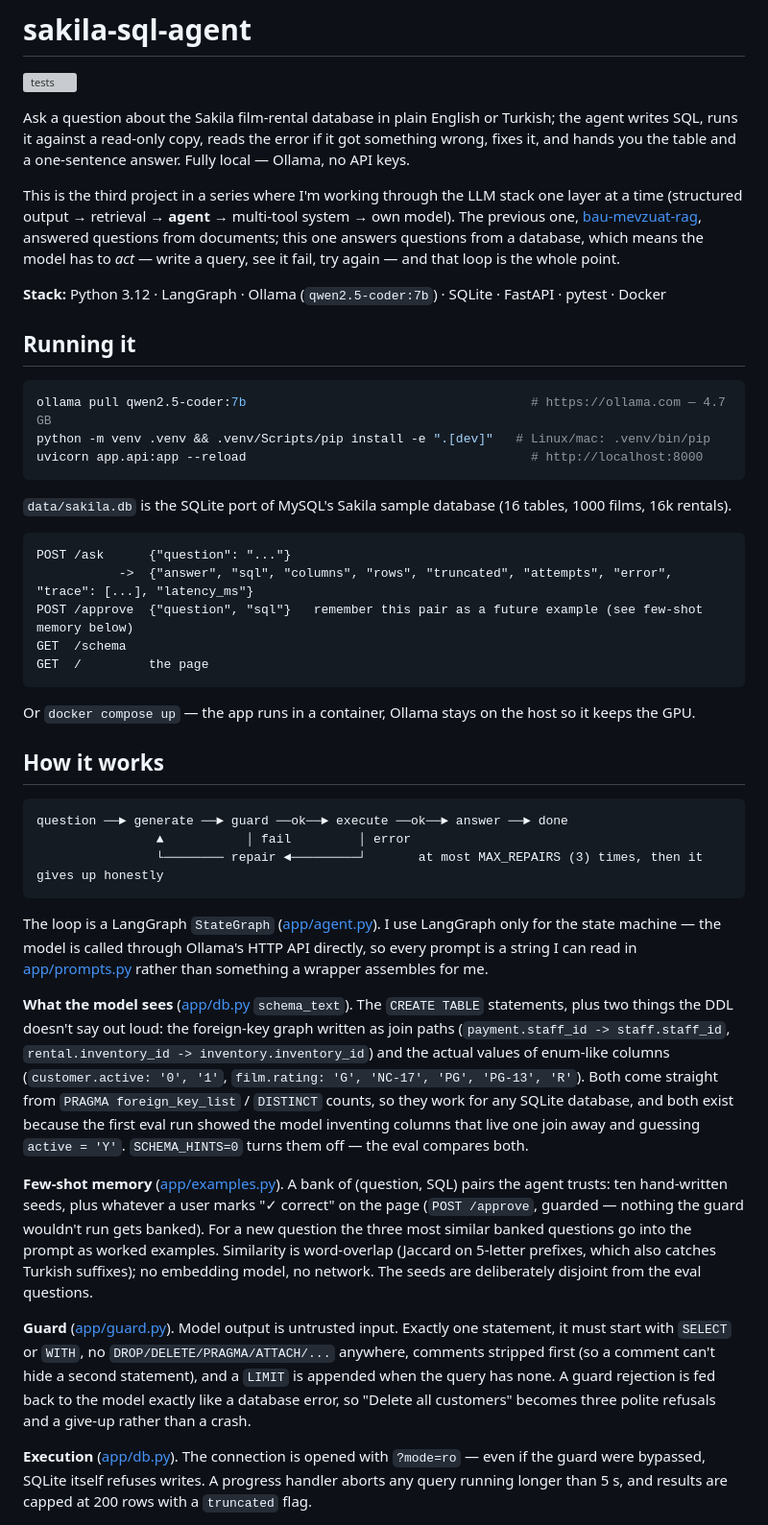
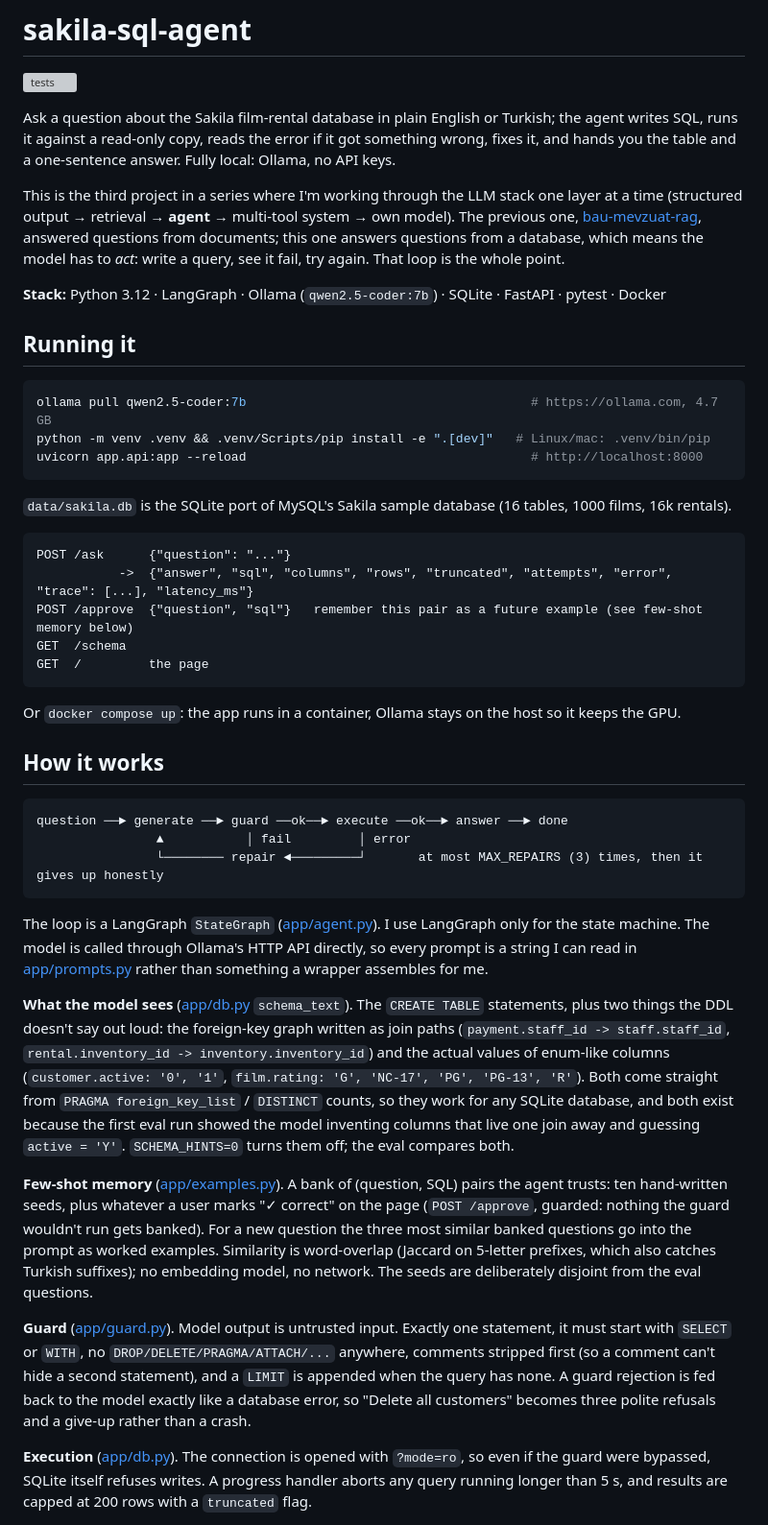
Before and after one commit to EgeGurtunca/sakila-sql-agent, a Markdown page: README.md, the part around one of its changes. Shown at 96% size. Drawn GitHub-style; grey boxes are pictures that could not be loaded.

Commit message:
docs: readme wording

````diff
--- a/README.md
+++ b/README.md
@@ -4,22 +4,22 @@
 
 Ask a question about the Sakila film-rental database in plain English or Turkish; the agent writes SQL, runs
 it against a read-only copy, reads the error if it got something wrong, fixes it, and hands you the table and
-a one-sentence answer. Fully local — Ollama, no API keys.
+a one-sentence answer. Fully local: Ollama, no API keys.
 
 <!-- docs/demo.gif -->
 
 This is the third project in a series where I'm working through the LLM stack one layer at a time
 (structured output → retrieval → **agent** → multi-tool system → own model). The previous one,
 [bau-mevzuat-rag](https://github.com/EgeGurtunca/bau-mevzuat-rag), answered questions from documents; this
-one answers questions from a database, which means the model has to *act* — write a query, see it fail,
-try again — and that loop is the whole point.
+one answers questions from a database, which means the model has to *act*: write a query, see it fail,
+try again. That loop is the whole point.
 
 **Stack:** Python 3.12 · LangGraph · Ollama (`qwen2.5-coder:7b`) · SQLite · FastAPI · pytest · Docker
 
 ## Running it
 
 ```bash
-ollama pull qwen2.5-coder:7b                                      # https://ollama.com — 4.7 GB
+ollama pull qwen2.5-coder:7b                                      # https://ollama.com, 4.7 GB
 python -m venv .venv && .venv/Scripts/pip install -e ".[dev]"   # Linux/mac: .venv/bin/pip
 uvicorn app.api:app --reload                                      # http://localhost:8000
 ```
@@ -34,7 +34,7 @@ GET  /schema
 GET  /         the page
 ```
 
-Or `docker compose up` — the app runs in a container, Ollama stays on the host so it keeps the GPU.
+Or `docker compose up`: the app runs in a container, Ollama stays on the host so it keeps the GPU.
 
 ## How it works
 
@@ -45,7 +45,7 @@ question ──► generate ──► guard ──ok──► execute ──ok
 ```
 
 The loop is a LangGraph `StateGraph` ([app/agent.py](app/agent.py)). I use LangGraph only for the state
-machine — the model is called through Ollama's HTTP API directly, so every prompt is a string I can read in
+machine. The model is called through Ollama's HTTP API directly, so every prompt is a string I can read in
 [app/prompts.py](app/prompts.py) rather than something a wrapper assembles for me.
 
 **What the model sees** ([app/db.py](app/db.py) `schema_text`). The `CREATE TABLE` statements, plus two things
@@ -54,10 +54,10 @@ the DDL doesn't say out loud: the foreign-key graph written as join paths (`paym
 (`customer.active: '0', '1'`, `film.rating: 'G', 'NC-17', 'PG', 'PG-13', 'R'`). Both come straight from
 `PRAGMA foreign_key_list` / `DISTINCT` counts, so they work for any SQLite database, and both exist because
 the first eval run showed the model inventing columns that live one join away and guessing `active = 'Y'`.
-`SCHEMA_HINTS=0` turns them off — the eval compares both.
+`SCHEMA_HINTS=0` turns them off; the eval compares both.
 
 **Few-shot memory** ([app/examples.py](app/examples.py)). A bank of (question, SQL) pairs the agent trusts:
-ten hand-written seeds, plus whatever a user marks "✓ correct" on the page (`POST /approve`, guarded — nothing
+ten hand-written seeds, plus whatever a user marks "✓ correct" on the page (`POST /approve`, guarded: nothing
 the guard wouldn't run gets banked). For a new question the three most similar banked questions go into the
 prompt as worked examples. Similarity is word-overlap (Jaccard on 5-letter prefixes, which also catches
 Turkish suffixes); no embedding model, no network. The seeds are deliberately disjoint from the eval
@@ -69,7 +69,7 @@ can't hide a second statement), and a `LIMIT` is appended when the query has non
 back to the model exactly like a database error, so "Delete all customers" becomes three polite refusals and
 a give-up rather than a crash.
 
-**Execution** ([app/db.py](app/db.py)). The connection is opened with `?mode=ro` — even if the guard were
+**Execution** ([app/db.py](app/db.py)). The connection is opened with `?mode=ro`, so even if the guard were
 bypassed, SQLite itself refuses writes. A progress handler aborts any query running longer than 5 s, and
 results are capped at 200 rows with a `truncated` flag.
 
````
Also changed, not shown: other parts of README.md (+3 -3 lines).
